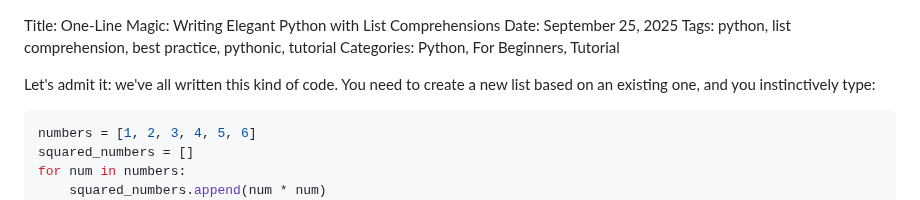
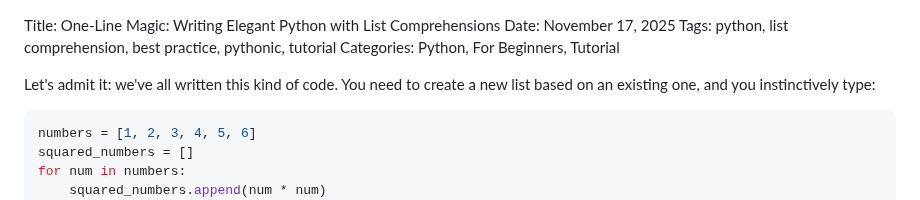
Before and after one commit to SL1dee36/SL1dee36.github.io, a Markdown page: src/blog/python_list_comprehensions.md, the part around the change. Drawn GitHub-style.

Commit message:
Change publication date to November 17, 2025
Updated the publication date for the list comprehensions tutorial.

```diff
--- a/src/blog/python_list_comprehensions.md
+++ b/src/blog/python_list_comprehensions.md
@@ -1,5 +1,5 @@
 Title: One-Line Magic: Writing Elegant Python with List Comprehensions
-Date: September 25, 2025
+Date: November 17, 2025
 Tags: python, list comprehension, best practice, pythonic, tutorial
 Categories: Python, For Beginners, Tutorial
 
```
